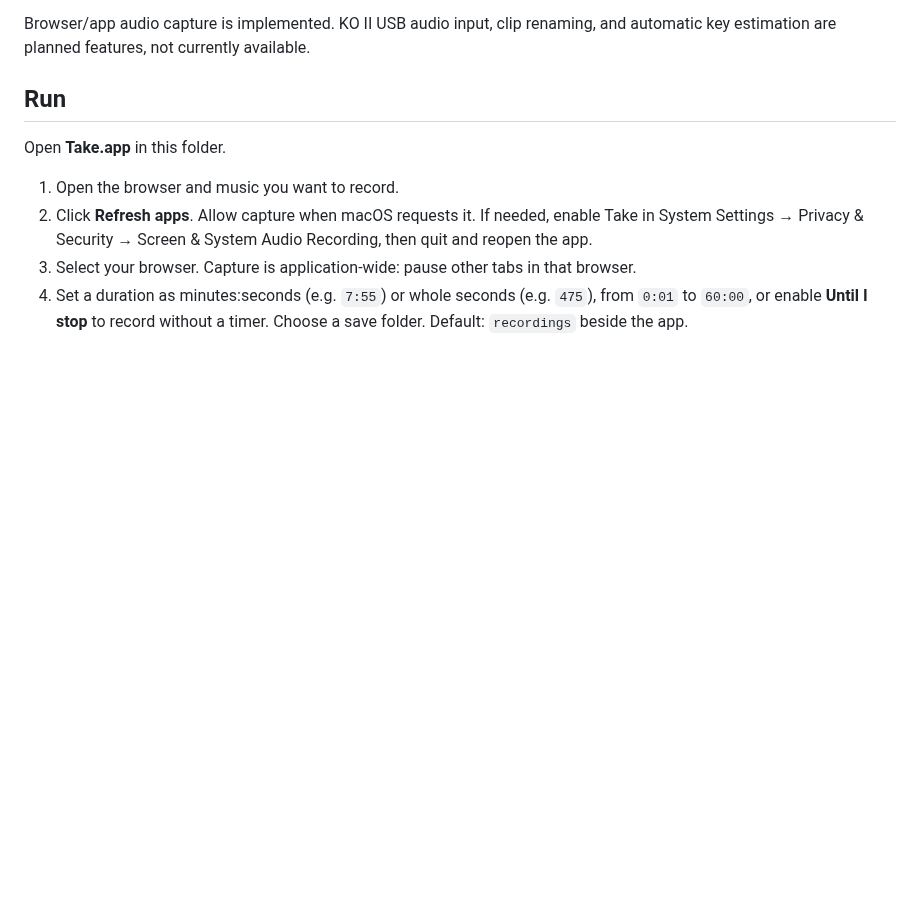
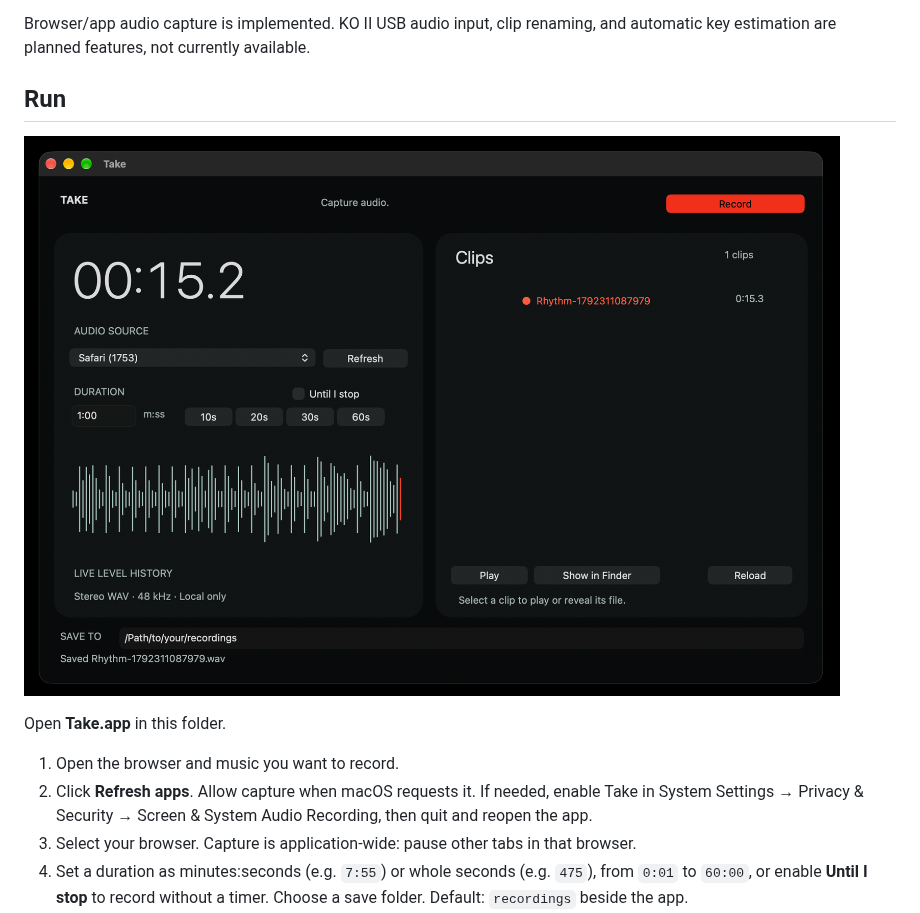
Before and after one commit to cvxtct/take, a Markdown page: README.md, the part around the change. Drawn GitHub-style; pictures changed too: docs/images/take.png (added); blank space fills up the shorter version.

Commit message:
Show Take screenshot in README Run section

```diff
--- a/README.md
+++ b/README.md
@@ -26,6 +26,8 @@ Browser/app audio capture is implemented. KO II USB audio input, clip renaming,
 and automatic key estimation are planned features, not currently available.
 
 ## Run
+
+![Take showing the audio source, minute:second duration, level history, and a saved recording in the Clips panel](docs/images/take.png)
 
 Open **Take.app** in this folder.
 
```
